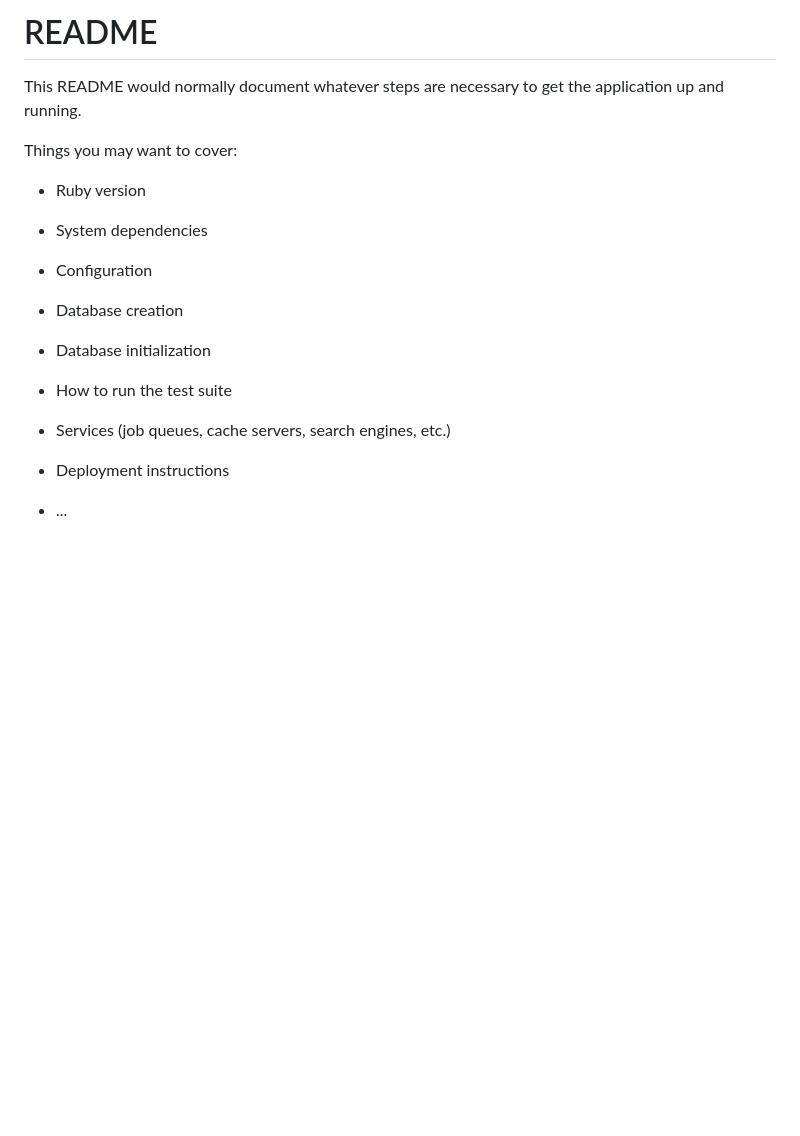
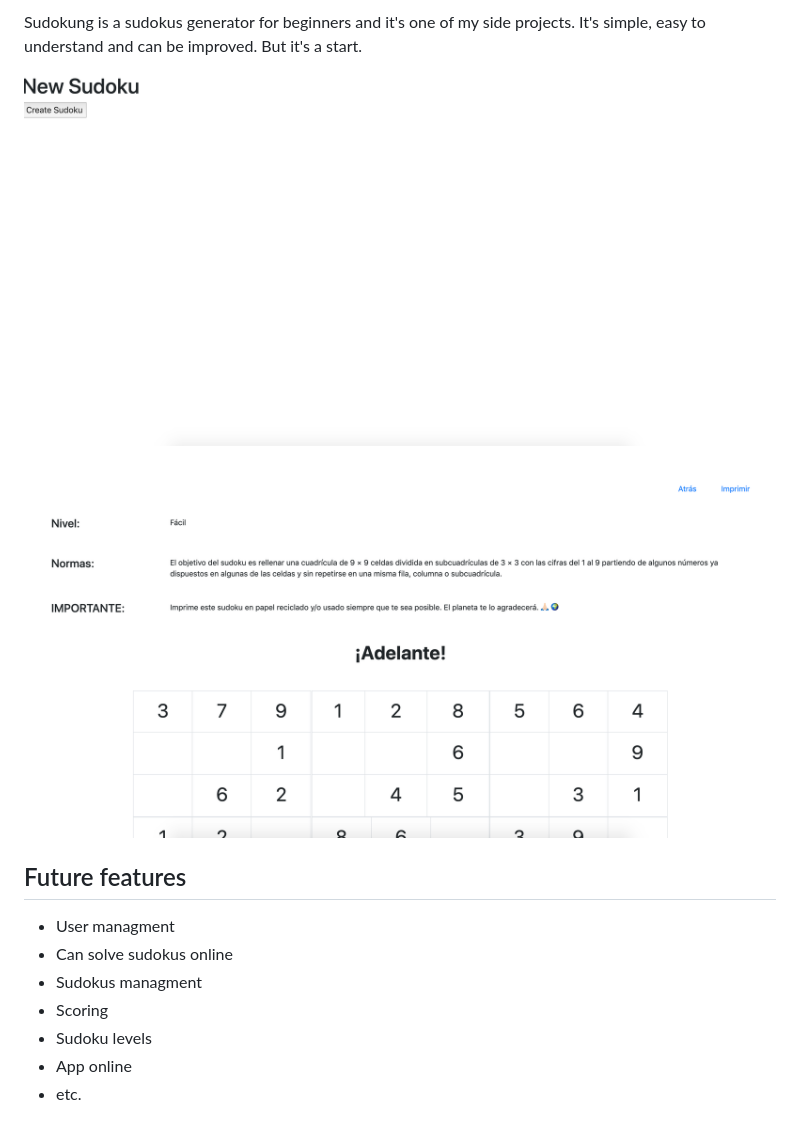
Before and after one commit to sandraescobedobadia/sudokung, a Markdown page: README.md, the part around the change. Rendered like a GitHub page; pictures changed too: images/screencast1.png (added), images/screencast2.png (added); blank space fills up the shorter version.

Commit message:
feat: add README file

```diff
--- a/README.md
+++ b/README.md
@@ -1,24 +1,15 @@
-# README
+Sudokung is a sudokus generator for beginners and it's one of my side projects. It's simple, easy to understand and can be improved. But it's a start.
 
-This README would normally document whatever steps are necessary to get the
-application up and running.
+![screencast1](/images/screencast1.png)
 
-Things you may want to cover:
+![screencast2](/images/screencast2.png)
 
-* Ruby version
+## Future features
 
-* System dependencies
-
-* Configuration
-
-* Database creation
-
-* Database initialization
-
-* How to run the test suite
-
-* Services (job queues, cache servers, search engines, etc.)
-
-* Deployment instructions
-
-* ...
+* User managment
+* Can solve sudokus online
+* Sudokus managment
+* Scoring
+* Sudoku levels
+* App online
+* etc.
```
